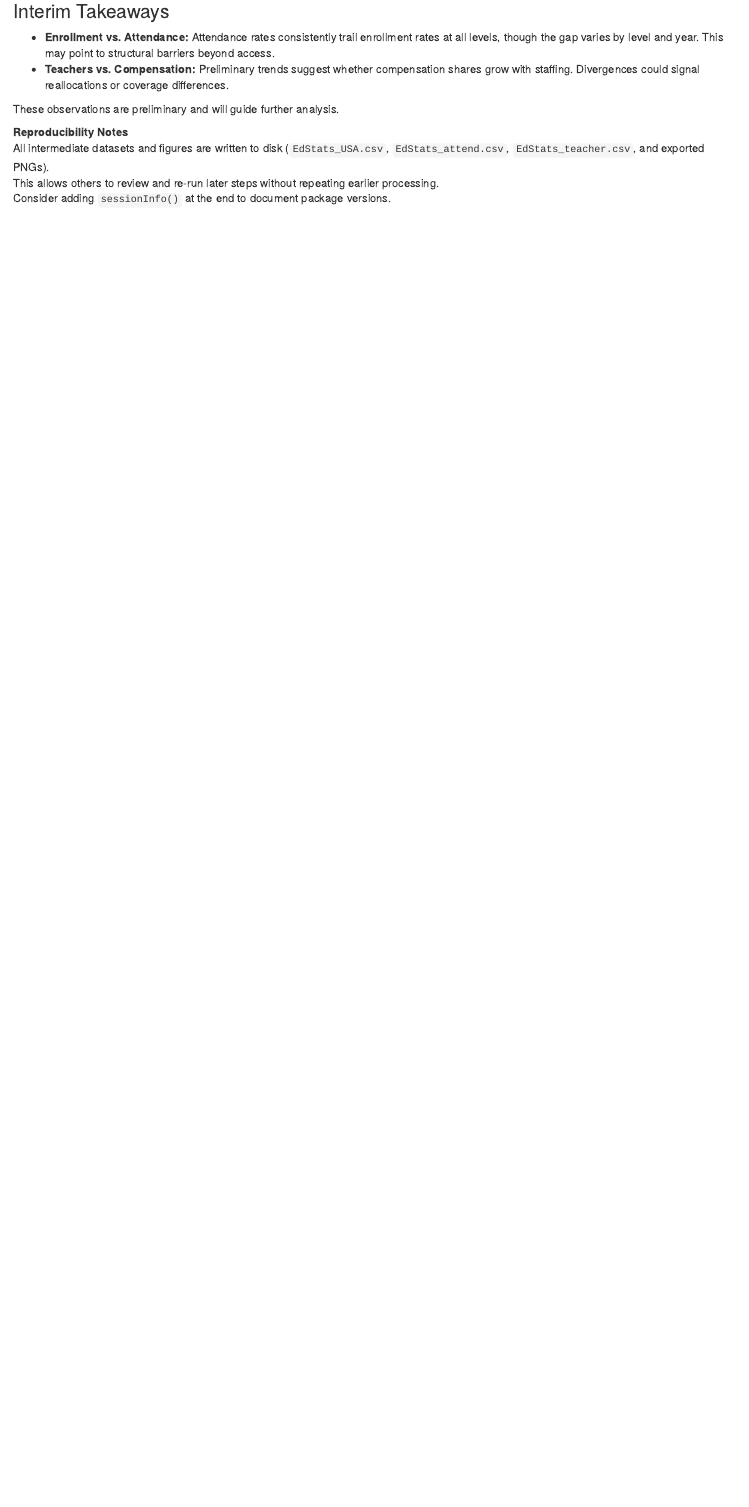
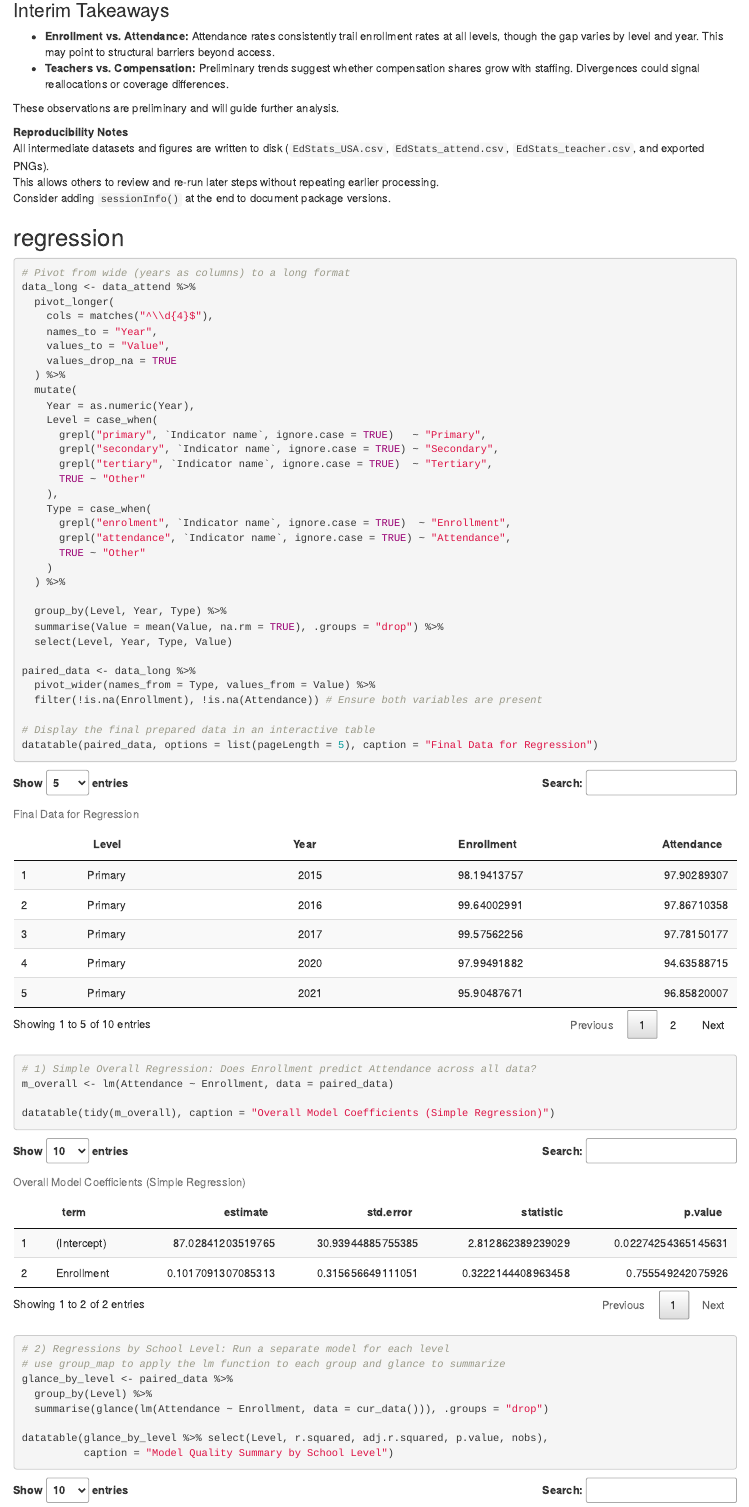
Before and after one commit to niconushinii/eda-project-qtm302w, an R Markdown document (data/Draft_1.Rmd): the page in a window 1100 px wide, from 11240 px down before the commit and from 11280 px down after it, so that both start at the same text. Rendered offline with R 4.5, knitr and Pandoc, with nearby package versions; some code elsewhere in the file could not run offline.

Commit message:
adding regression to the draft

````diff
--- a/data/Draft_1.Rmd
+++ b/data/Draft_1.Rmd
@@ -398,3 +400,59 @@ These observations are preliminary and will guide further analysis.
 All intermediate datasets and figures are written to disk (`EdStats_USA.csv`, `EdStats_attend.csv`, `EdStats_teacher.csv`, and exported PNGs).
 This allows others to review and re-run later steps without repeating earlier processing.
 Consider adding `sessionInfo()` at the end to document package versions.
+
+## regression
+
+```{r}
+# Pivot from wide (years as columns) to a long format
+data_long <- data_attend %>%
+  pivot_longer(
+    cols = matches("^\\d{4}$"),
+    names_to = "Year",
+    values_to = "Value",
+    values_drop_na = TRUE
+  ) %>%
+  mutate(
+    Year = as.numeric(Year),
+    Level = case_when(
+      grepl("primary", `Indicator name`, ignore.case = TRUE)   ~ "Primary",
+      grepl("secondary", `Indicator name`, ignore.case = TRUE) ~ "Secondary",
+      grepl("tertiary", `Indicator name`, ignore.case = TRUE)  ~ "Tertiary",
+      TRUE ~ "Other"
+    ),
+    Type = case_when(
+      grepl("enrolment", `Indicator name`, ignore.case = TRUE)  ~ "Enrollment",
+      grepl("attendance", `Indicator name`, ignore.case = TRUE) ~ "Attendance",
+      TRUE ~ "Other"
+    )
+  ) %>%
+
+  group_by(Level, Year, Type) %>%
+  summarise(Value = mean(Value, na.rm = TRUE), .groups = "drop") %>%
+  select(Level, Year, Type, Value)
+
+paired_data <- data_long %>%
+  pivot_wider(names_from = Type, values_from = Value) %>%
+  filter(!is.na(Enrollment), !is.na(Attendance)) # Ensure both variables are present
+
+# Display the final prepared data in an interactive table
+datatable(paired_data, options = list(pageLength = 5), caption = "Final Data for Regression")
+
+```
+
+```{r}
+
+# 1) Simple Overall Regression: Does Enrollment predict Attendance across all data?
+m_overall <- lm(Attendance ~ Enrollment, data = paired_data)
+
+datatable(tidy(m_overall), caption = "Overall Model Coefficients (Simple Regression)")
+
+
+# 2) Regressions by School Level: Run a separate model for each level
+# use group_map to apply the lm function to each group and glance to summarize
+glance_by_level <- paired_data %>%
+  group_by(Level) %>%
+  summarise(glance(lm(Attendance ~ Enrollment, data = cur_data())), .groups = "drop")
+
+datatable(glance_by_level %>% select(Level, r.squared, adj.r.squared, p.value, nobs),
+          caption = "Model Quality Summary by School Level")
--- a/data/tendency_attend.csv
+++ b/data/tendency_attend.csv
@@ -1,7 +1,7 @@
 Type,Level,n,Mean,Median,SD,Variance,Minimum,Maximum,Range,Q1,Q3,IQR
 Attendance,Elementary School,6,97.17904281666667,97.82430267500001,1.315506966796413,1.7305585796898988,94.63588715,98.02867126,3.392784109999994,97.08902549499999,97.8939456975,0.8049202025000142
-Attendance,High School,6,96.40718714333333,96.61735153000001,0.5829833799522612,0.33986962130056264,95.28336334,96.8380127,1.554649359999999,96.370285035,96.75367354999999,0.38338851499999294
+Attendance,High School,6,96.40718714333333,96.61735153000001,0.5829833799522613,0.3398696213005627,95.28336334,96.8380127,1.554649359999999,96.370285035,96.75367354999999,0.38338851499999294
 Attendance,Middle School,6,97.70024871833334,98.13424301,0.9663795566241772,0.9338894474611413,95.80013275,98.31643677,2.5163040199999926,97.7181110375,98.211338045,0.4932270075000105
 Enrollment,Elementary School,11,98.21342468272726,98.19413757,1.3820343615591661,1.910018976530252,95.90487671,99.64002991,3.735153199999999,97.53813553,99.43029785,1.892162319999997
 Enrollment,High School,11,94.96003653727273,95.21186066,2.1895928610187525,4.794316897024286,91.4364624,98.82067871,7.384216309999999,93.562397,96.326042175,2.7636451749999935
-Enrollment,Middle School,11,99.18054684727272,99.18697357,0.6299180252804402,0.39679671857320925,97.76647186,99.82733154,2.060859680000007,98.84653473,99.69226456000001,0.8457298300000105
+Enrollment,Middle School,11,99.18054684727272,99.18697357,0.6299180252804402,0.3967967185732092,97.76647186,99.82733154,2.060859680000007,98.84653473,99.69226456000001,0.8457298300000105
--- a/data/tendency_teachers.csv
+++ b/data/tendency_teachers.csv
@@ -3,10 +3,11 @@ Compensation % of Total Expenditure,Pre-School,6,48.987703323333335,49.03632927,
 Compensation % of Total Expenditure,Elementary School,6,48.987703323333335,49.03632927,0.6832987652720132,0.4668972026222577,48.12705994,49.83084869,1.703788750000001,48.447051045,49.4928531675,1.0458021224999996
 Compensation % of Total Expenditure,Middle School,6,48.987703323333335,49.03632927,0.6832987652720132,0.4668972026222577,48.12705994,49.83084869,1.703788750000001,48.447051045,49.4928531675,1.0458021224999996
 Compensation % of Total Expenditure,High School,6,48.987703323333335,49.03632927,0.6832987652720132,0.4668972026222577,48.12705994,49.83084869,1.703788750000001,48.447051045,49.4928531675,1.0458021224999996
-Compensation % of Total Expenditure,Undergraduate School,6,44.691943486666666,44.30315971500001,1.672430171785929,2.7970226794999116,42.7939415,47.76340866,4.969467160000001,44.0249462125,44.8676271425,0.8426809300000002
-Compensation % of Total Expenditure,Post-Grad Schooling,6,28.468075116666668,28.331419945,0.7904457899559056,0.6248045468590158,27.62850952,29.95318985,2.3246803299999996,28.1116204275,28.477023125,0.36540269749999865
+Compensation % of Total Expenditure,Undergraduate School,12,46.839823405000004,47.9452343,2.552721491299506,6.516387012142374,42.7939415,49.83084869,7.036907190000001,44.389609337500005,48.93299961,4.543390272499998
+Compensation % of Total Expenditure,Post-Grad Schooling,6,28.468075116666668,28.331419945,0.7904457899559058,0.6248045468590159,27.62850952,29.95318985,2.3246803299999996,28.1116204275,28.477023125,0.36540269749999865
 Number of Teachers,Pre-School,8,611256.5,625290.71875,50698.82204329924,2570370556.578125,491843.5625,651996.8125,160153.25,610824.25,636562.171875,25737.921875
 Number of Teachers,Elementary School,8,1729445.21875,1733676.9375,34285.75066059501,1175512698.360491,1687937,1769451,81514,1696223.125,1758395.03125,62171.90625
 Number of Teachers,Middle School,8,869296.1484375,869613,15596.211323427864,243241807.64501953,844218,888622.125,44404.125,861304.3125,879831.671875,18527.359375
 Number of Teachers,High School,8,826525.359375,830402,18680.23927628776,348951339.41936386,794387.6875,848439.875,54052.1875,816222.921875,838698.15625,22475.234375
+Number of Teachers,Undergraduate School,8,1695821.515625,1700015,33452.939907937776,1119099188.484096,1638605.75,1732822.5,94216.75,1677527.1875,1725347.40625,47820.21875
 Number of Teachers,Post-Grad Schooling,3,1581096,1580932,284.05633244129587,80688,1580932,1581424,492,1580932,1581178,246
````
Also changed, not shown: data/Observation_counts_school_attend.png, data/Observation_counts_school_teacher.png, data/Observation_counts_variable_attend.png, data/Observation_counts_variable_teacher.png, data/Observation_counts_year_attend.png, data/Observation_counts_year_teacher.png, data/line_per_school_horizontal.png, data/line_teacherl.png, data/Draft_1.Rmd (48 more changed lines).
